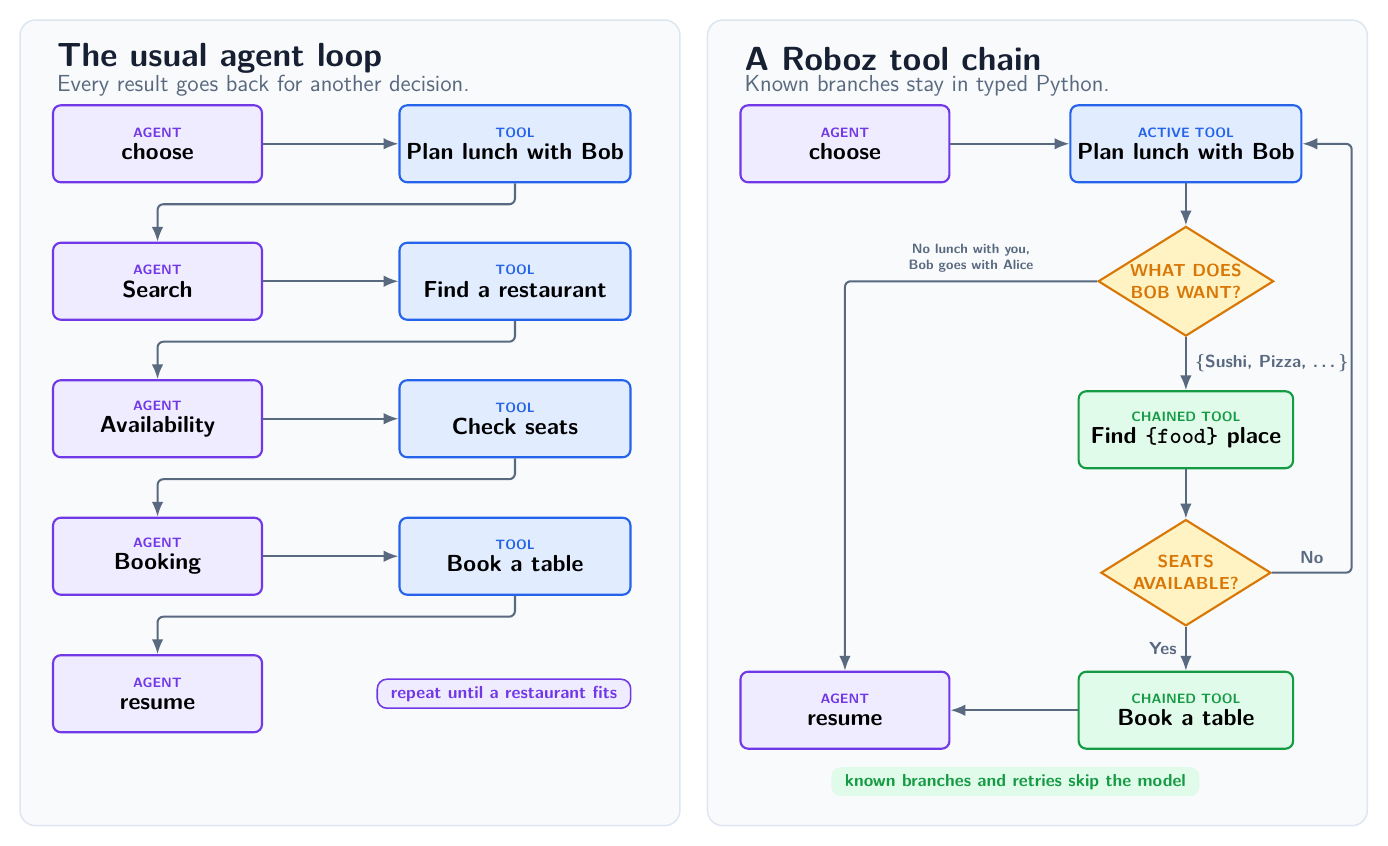
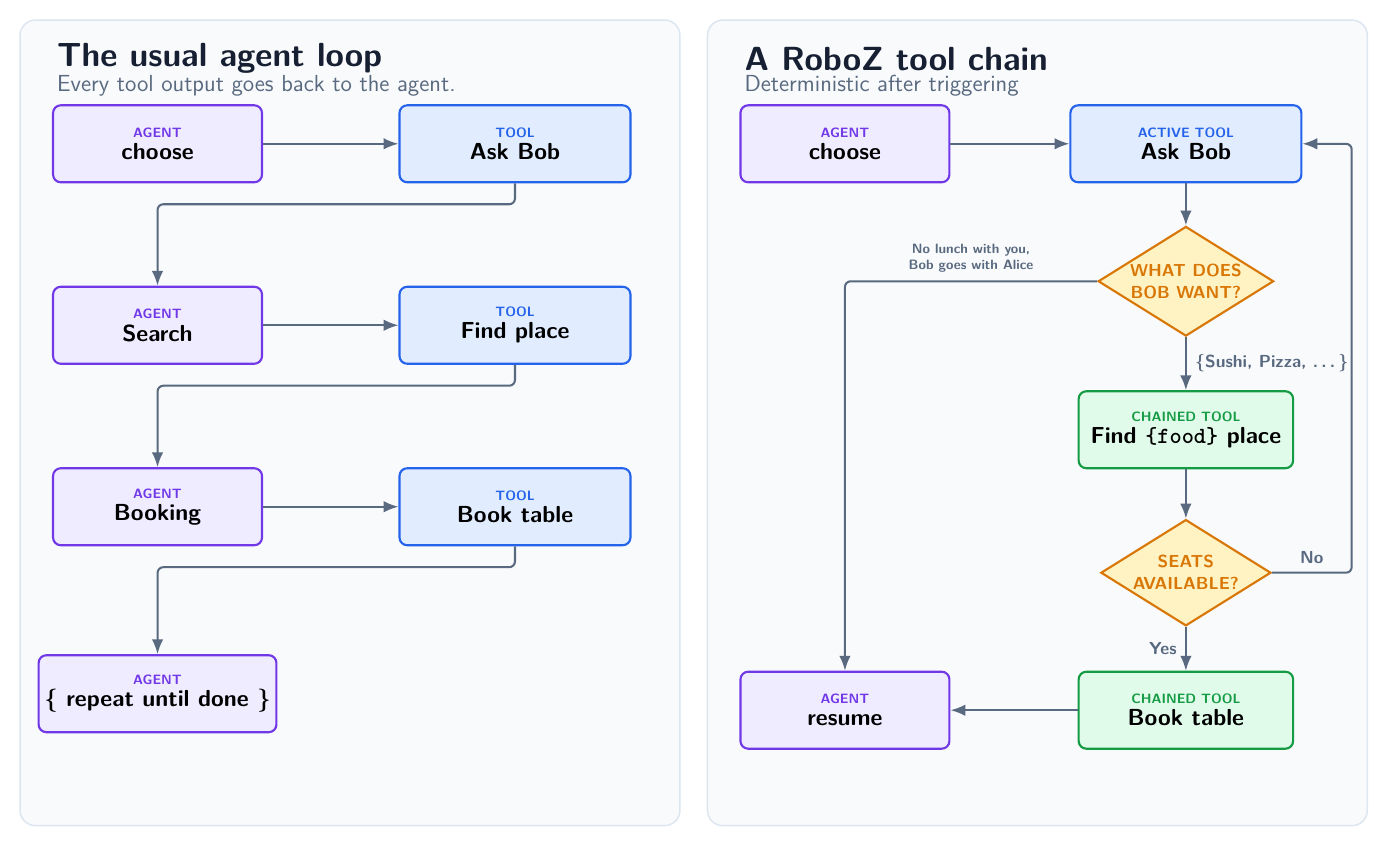
Before and after one commit to Tachion-Oy/roboz, a LaTeX figure (docs/assets/tool-chaining.tex): the whole page. Compiled offline with pdfLaTeX.

Commit message:
wip: readme with lunch example

```diff
--- a/docs/assets/tool-chaining.tex
+++ b/docs/assets/tool-chaining.tex
@@ -102,7 +102,7 @@
   \node[anchor=west,font=\sffamily\bfseries\LARGE,text=ink]
     at (-1.45,1.55) {The usual agent loop};
   \node[anchor=west,font=\sffamily\large,text=muted]
-    at (-1.45,1.05) {Every result goes back for another decision.};
+    at (-1.45,1.05) {Every tool output goes back to the agent.};
 
   \node[agent] (loop-agent-1) at (0.5,0) {
     {\scriptsize\bfseries\color{purple}AGENT}\\[-0.2mm]
@@ -110,38 +110,27 @@
   };
   \node[tool] (loop-tool-1) at (7,0) {
     {\scriptsize\bfseries\color{blue}TOOL}\\[-0.2mm]
-    {\large\bfseries Plan lunch with Bob}
+    {\large\bfseries Ask Bob}
   };
-  \node[agent] (loop-agent-2) at (0.5,-2.5) {
+  \node[agent] (loop-agent-2) at (0.5,-3.3) {
     {\scriptsize\bfseries\color{purple}AGENT}\\[-0.2mm]
     {\large\bfseries Search}
   };
-  \node[tool] (loop-tool-2) at (7,-2.5) {
+  \node[tool] (loop-tool-2) at (7,-3.3) {
     {\scriptsize\bfseries\color{blue}TOOL}\\[-0.2mm]
-    {\large\bfseries Find a restaurant}
+    {\large\bfseries Find place}
   };
-  \node[agent] (loop-agent-3) at (0.5,-5) {
-    {\scriptsize\bfseries\color{purple}AGENT}\\[-0.2mm]
-    {\large\bfseries Availability}
-  };
-  \node[tool] (loop-tool-3) at (7,-5) {
-    {\scriptsize\bfseries\color{blue}TOOL}\\[-0.2mm]
-    {\large\bfseries Check seats}
-  };
-  \node[agent] (loop-agent-4) at (0.5,-7.5) {
+  \node[agent] (loop-agent-3) at (0.5,-6.6) {
     {\scriptsize\bfseries\color{purple}AGENT}\\[-0.2mm]
     {\large\bfseries Booking}
   };
-  \node[tool] (loop-tool-4) at (7,-7.5) {
+  \node[tool] (loop-tool-3) at (7,-6.6) {
     {\scriptsize\bfseries\color{blue}TOOL}\\[-0.2mm]
-    {\large\bfseries Book a table}
+    {\large\bfseries Book table}
   };
   \node[agent] (loop-resume) at (0.5,-10) {
     {\scriptsize\bfseries\color{purple}AGENT}\\[-0.2mm]
-    {\large\bfseries resume}
-  };
-  \node[loop note] at (6.8,-10) {
-    repeat until a restaurant fits
+    {\large\bfseries \{ repeat until done \}}
   };
 
   \draw[flow] (loop-agent-1) -- (loop-tool-1);
@@ -149,14 +138,12 @@
   \draw[flow] (loop-agent-2) -- (loop-tool-2);
   \draw[flow] (loop-tool-2.south) -- ++(0,-0.38) -| (loop-agent-3.north);
   \draw[flow] (loop-agent-3) -- (loop-tool-3);
-  \draw[flow] (loop-tool-3.south) -- ++(0,-0.38) -| (loop-agent-4.north);
-  \draw[flow] (loop-agent-4) -- (loop-tool-4);
-  \draw[flow] (loop-tool-4.south) -- ++(0,-0.38) -| (loop-resume.north);
+  \draw[flow] (loop-tool-3.south) -- ++(0,-0.38) -| (loop-resume.north);
 
   \node[anchor=west,font=\sffamily\bfseries\LARGE,text=ink]
-    at (11.05,1.55) {A Roboz tool chain};
+    at (11.05,1.55) {A RoboZ tool chain};
   \node[anchor=west,font=\sffamily\large,text=muted]
-    at (11.05,1.05) {Known branches stay in typed Python.};
+    at (11.05,1.05) {Deterministic after triggering};
 
   \node[agent] (chain-agent) at (13,0) {
     {\scriptsize\bfseries\color{purple}AGENT}\\[-0.2mm]
@@ -164,7 +151,7 @@
   };
   \node[tool] (chain-plan) at (19.2,0) {
     {\scriptsize\bfseries\color{blue}ACTIVE TOOL}\\[-0.2mm]
-    {\large\bfseries Plan lunch with Bob}
+    {\large\bfseries Ask Bob}
   };
   \node[decision] (chain-food) at (19.2,-2.5) {
     {\small\bfseries\color{amber}WHAT DOES}\\[-0.3mm]
@@ -184,12 +171,8 @@
   };
   \node[passive] (chain-book) at (19.2,-10.3) {
     {\scriptsize\bfseries\color{green}CHAINED TOOL}\\[-0.2mm]
-    {\large\bfseries Book a table}
+    {\large\bfseries Book table}
   };
-  \node[note] at (16.1,-11.6) {
-    known branches and retries skip the model
-  };
-
   \draw[flow] (chain-agent) -- (chain-plan);
   \draw[flow] (chain-plan.south) -- (chain-food.north);
   \draw[flow] (chain-food.west) --
```
Also changed, not shown: README.md, docs/assets/tool-chaining.svg.
